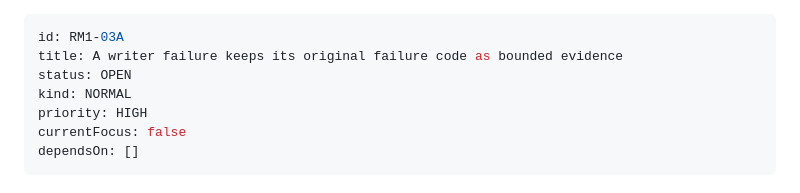
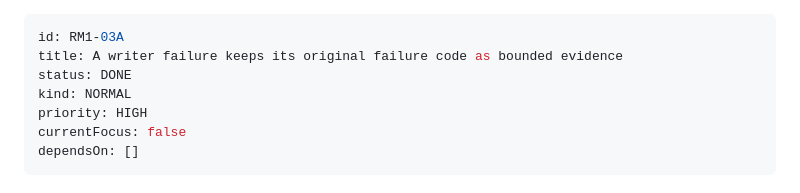
Before and after one commit to M4XD4B0ZZ/AgentOrchestrator, a Markdown page: .agent-orchestrator/tasks/RM1-03A.md, the part around the change. GitHub-like rendering.

Commit message:
chore(RM1-03A): mark the task DONE in its delivery pull request
Co-Authored-By: Claude Opus 5.5 <noreply@anthropic.com>
Claude-Session: https://claude.ai/code/session_01T3cAFUygTBhcyzK3QbRa4x

```diff
--- a/.agent-orchestrator/tasks/RM1-03A.md
+++ b/.agent-orchestrator/tasks/RM1-03A.md
@@ -1,7 +1,7 @@
 ---
 id: RM1-03A
 title: A writer failure keeps its original failure code as bounded evidence
-status: OPEN
+status: DONE
 kind: NORMAL
 priority: HIGH
 currentFocus: false
```
